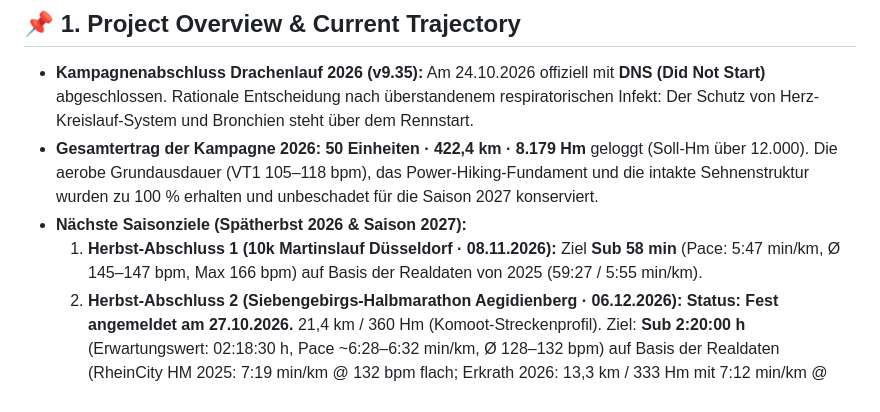
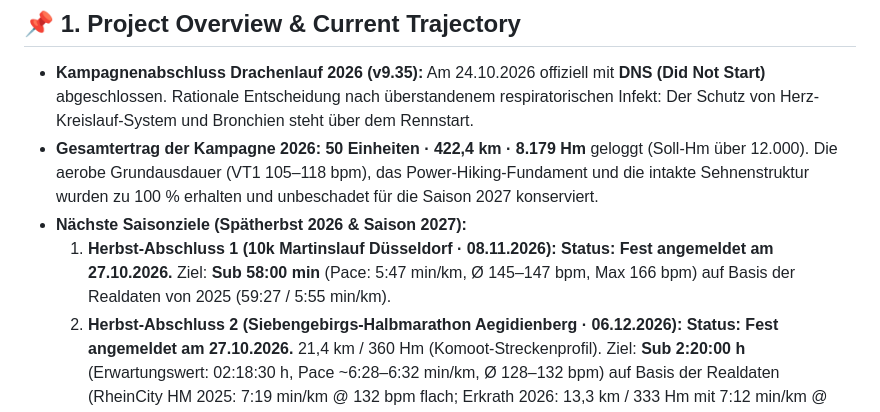
Before and after one commit to Gerryagainagain/running_guide, a Markdown page: HANDOFF_AND_PROJECT_STATE.md, the part around the change. GitHub-like rendering.

Commit message:
docs: note confirmed registration for Martinslauf 10k (v9.40)

```diff
--- a/HANDOFF_AND_PROJECT_STATE.md
+++ b/HANDOFF_AND_PROJECT_STATE.md
@@ -13,7 +13,7 @@
 - **Kampagnenabschluss Drachenlauf 2026 (v9.35):** Am 24.10.2026 offiziell mit **DNS (Did Not Start)** abgeschlossen. Rationale Entscheidung nach überstandenem respiratorischen Infekt: Der Schutz von Herz-Kreislauf-System und Bronchien steht über dem Rennstart.
 - **Gesamtertrag der Kampagne 2026:** **50 Einheiten · 422,4 km · 8.179 Hm** geloggt (Soll-Hm über 12.000). Die aerobe Grundausdauer (VT1 105–118 bpm), das Power-Hiking-Fundament und die intakte Sehnenstruktur wurden zu 100 % erhalten und unbeschadet für die Saison 2027 konserviert.
 - **Nächste Saisonziele (Spätherbst 2026 & Saison 2027):**
-  1. **Herbst-Abschluss 1 (10k Martinslauf Düsseldorf · 08.11.2026):** Ziel **Sub 58 min** (Pace: 5:47 min/km, Ø 145–147 bpm, Max 166 bpm) auf Basis der Realdaten von 2025 (59:27 / 5:55 min/km).
+  1. **Herbst-Abschluss 1 (10k Martinslauf Düsseldorf · 08.11.2026):** **Status: Fest angemeldet am 27.10.2026.** Ziel: **Sub 58:00 min** (Pace: 5:47 min/km, Ø 145–147 bpm, Max 166 bpm) auf Basis der Realdaten von 2025 (59:27 / 5:55 min/km).
   2. **Herbst-Abschluss 2 (Siebengebirgs-Halbmarathon Aegidienberg · 06.12.2026):** **Status: Fest angemeldet am 27.10.2026.** 21,4 km / 360 Hm (Komoot-Streckenprofil). Ziel: **Sub 2:20:00 h** (Erwartungswert: 02:18:30 h, Pace ~6:28–6:32 min/km, Ø 128–132 bpm) auf Basis der Realdaten (RheinCity HM 2025: 7:19 min/km @ 132 bpm flach; Erkrath 2026: 13,3 km / 333 Hm mit 7:12 min/km @ 115 bpm).
   3. **Frühjahrs-Anker (07.03.2027 · TV Konzen):** Belgenbachtrail **18,7 km Strong-Trail Plus** (~600 Hm · Limit 300 Starter) als entspannter Genusstrail aus der 3+1-Winterroutine heraus (Anmeldung: Mitte Dezember 2026 nach 7G HM). Option auf 30,7k bleibt beobachtet.
   4. **Sommerurlaubs-Trail (05.06. – 25.06.2027 · Imst & Kaub):** 21-Tage-Rundreise mit Camping-Kraftwagen. Hinfahrt Sa 05.06. via Bodensee ➔ 14 Tage Standlager Campingpark FiNK (06.–20.06.) mit Tschirgant Sky Run **TS16 Adventure** (16,9 km · ~850 Hm) am Sa 12.06.2027 ➔ Rückreise-Etappe via Holzmaden bis **Kaub am Rhein** am Fr 25.06.2027 (Mittelrhein-Ausklang). Buchungsfenster: Dez 2026 / Jan 2027.
```
